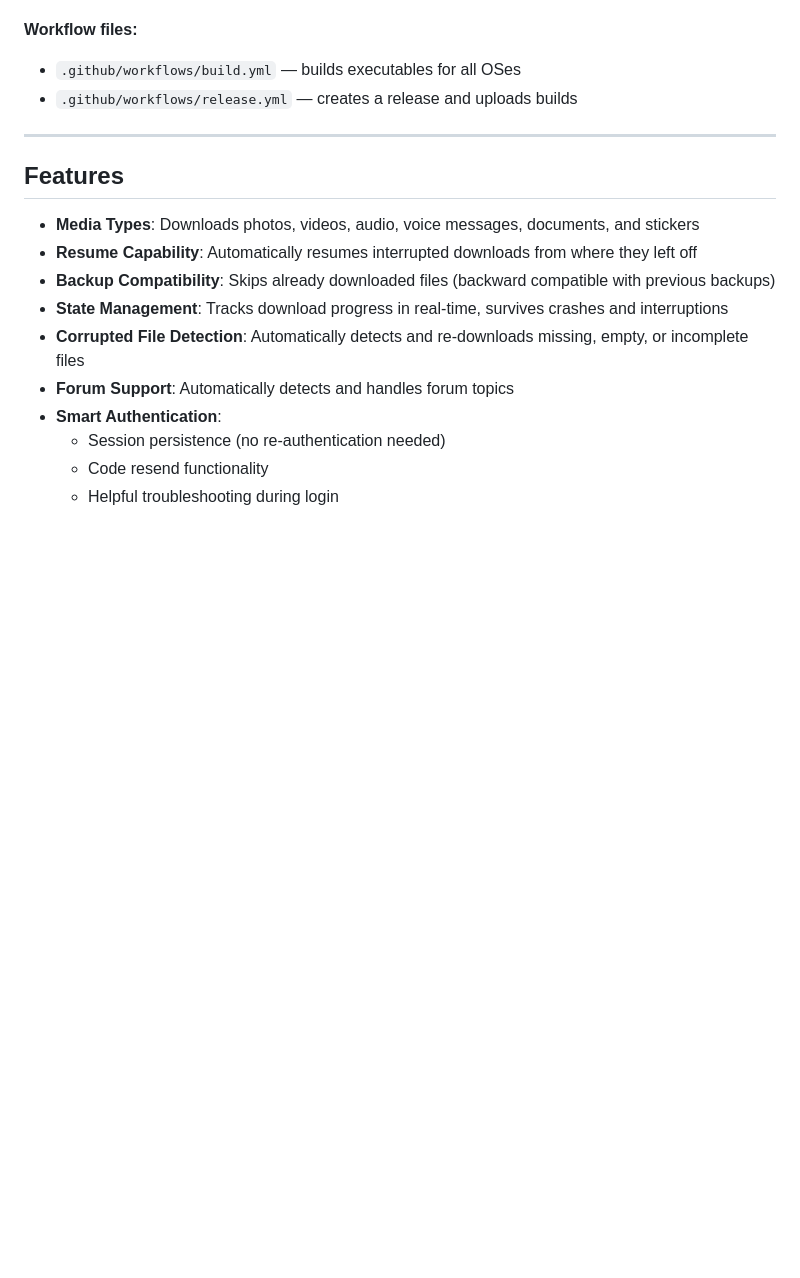
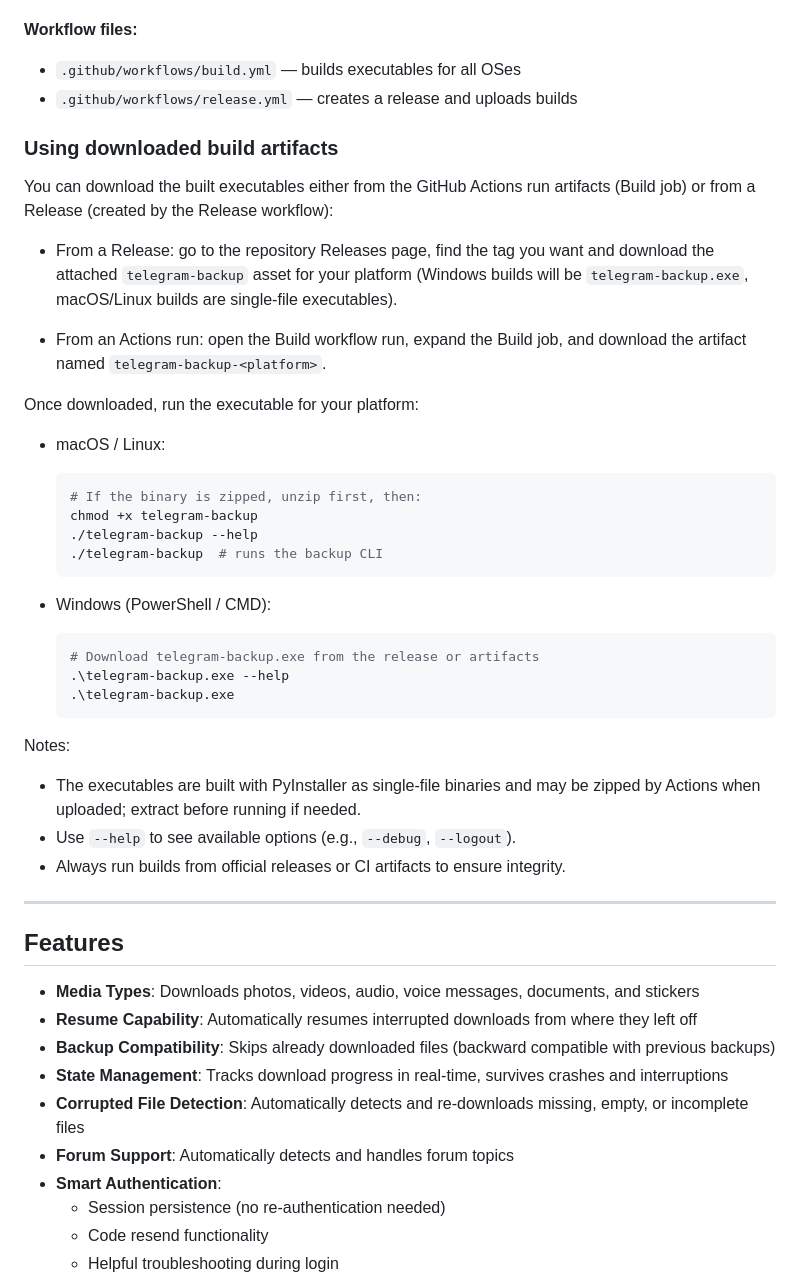
Before and after one commit to Pranavraut033/telegram-backup, a Markdown page: README.md, the part around the change. GitHub-like rendering; blank space fills up the shorter version.

Commit message:
docs: add instructions to use downloaded build artifacts (Actions / Releases)

````diff
--- a/README.md
+++ b/README.md
@@ -103,6 +103,36 @@ This project uses **GitHub Actions** to automatically build and package executab
 **Workflow files:**
 - `.github/workflows/build.yml` — builds executables for all OSes
 - `.github/workflows/release.yml` — creates a release and uploads builds
+
+### Using downloaded build artifacts
+
+You can download the built executables either from the GitHub Actions run artifacts (Build job) or from a Release (created by the Release workflow):
+
+- From a Release: go to the repository Releases page, find the tag you want and download the attached `telegram-backup` asset for your platform (Windows builds will be `telegram-backup.exe`, macOS/Linux builds are single-file executables).
+
+- From an Actions run: open the Build workflow run, expand the Build job, and download the artifact named `telegram-backup-<platform>`.
+
+Once downloaded, run the executable for your platform:
+
+- macOS / Linux:
+  ```bash
+  # If the binary is zipped, unzip first, then:
+  chmod +x telegram-backup
+  ./telegram-backup --help
+  ./telegram-backup  # runs the backup CLI
+  ```
+
+- Windows (PowerShell / CMD):
+  ```powershell
+  # Download telegram-backup.exe from the release or artifacts
+  .\telegram-backup.exe --help
+  .\telegram-backup.exe
+  ```
+
+Notes:
+- The executables are built with PyInstaller as single-file binaries and may be zipped by Actions when uploaded; extract before running if needed.
+- Use `--help` to see available options (e.g., `--debug`, `--logout`).
+- Always run builds from official releases or CI artifacts to ensure integrity.
 
 ---
 
````
